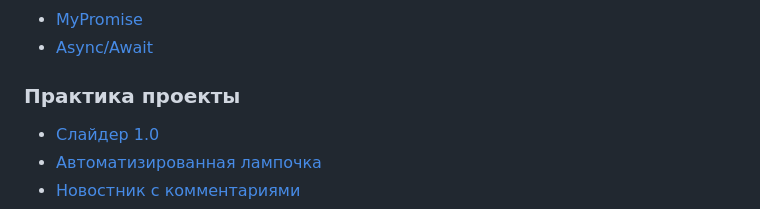
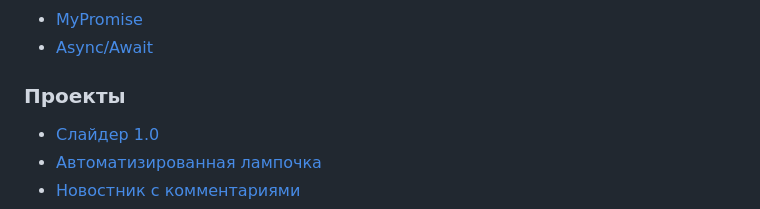
Before and after one commit to TheZnat/js_exercises, a Markdown page: README.md, the part around the change printed below. GitHub-like rendering.

```diff
--- a/README.md
+++ b/README.md
@@ -24,7 +24,7 @@
 ### Асинхронность в JS
 + [MyPromise](https://github.com/TheZnat/js_exercises/blob/main/Asynchrony/Promise/MyPromise.js)
 + [Async/Await](https://github.com/TheZnat/js_exercises/tree/main/Asynchrony/AsyncAwait-main)
-### Практика проекты
+### Проекты
 + [Слайдер 1.0](https://github.com/TheZnat/js_exercises/tree/main/mini%20projects/js%20slider)
 + [Автоматизированная лампочка](https://github.com/TheZnat/js_exercises/tree/main/mini%20projects/processAut)
 + [Новостник с комментариями](https://github.com/TheZnat/js_exercises/tree/main/mini%20projects/news%20with%20comments)
```
Also changed, not shown: other parts of README.md (+1 -0 lines).
